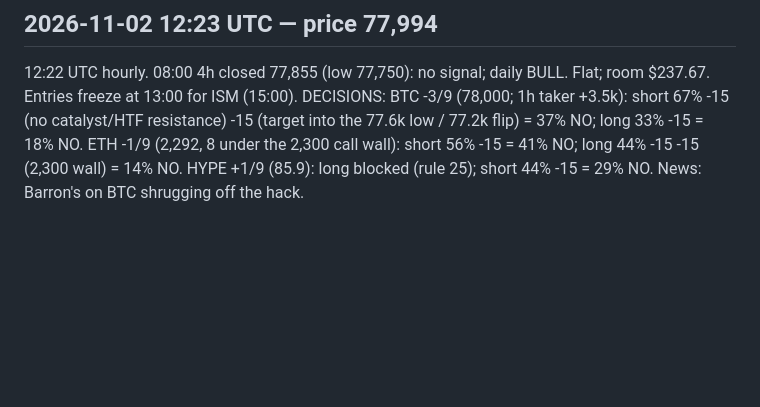
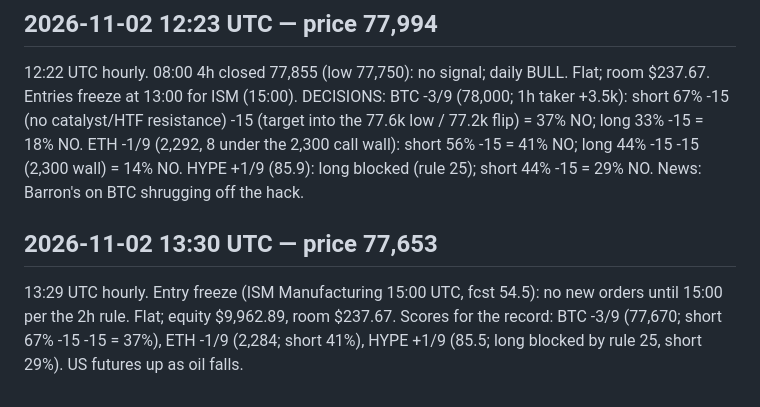
Before and after one commit to ArgyPorgy/btc-perp-desk, a Markdown page: quant/paper/journal.md, the part around the change. Rendered like a GitHub page; blank space fills up the shorter version.

Commit message:
Desk hourly run 13:29 UTC: ISM entry freeze, flat
Co-Authored-By: Claude Opus 5.5 <noreply@anthropic.com>
Claude-Session: https://claude.ai/code/session_01K8qAoSYzdvejmuY9FpeiSj

```diff
--- a/quant/paper/journal.md
+++ b/quant/paper/journal.md
@@ -673,3 +673,6 @@
 
 ## 2026-11-02 12:23 UTC — price 77,994
 12:22 UTC hourly. 08:00 4h closed 77,855 (low 77,750): no signal; daily BULL. Flat; room $237.67. Entries freeze at 13:00 for ISM (15:00). DECISIONS: BTC -3/9 (78,000; 1h taker +3.5k): short 67% -15 (no catalyst/HTF resistance) -15 (target into the 77.6k low / 77.2k flip) = 37% NO; long 33% -15 = 18% NO. ETH -1/9 (2,292, 8 under the 2,300 call wall): short 56% -15 = 41% NO; long 44% -15 -15 (2,300 wall) = 14% NO. HYPE +1/9 (85.9): long blocked (rule 25); short 44% -15 = 29% NO. News: Barron's on BTC shrugging off the hack.
+
+## 2026-11-02 13:30 UTC — price 77,653
+13:29 UTC hourly. Entry freeze (ISM Manufacturing 15:00 UTC, fcst 54.5): no new orders until 15:00 per the 2h rule. Flat; equity $9,962.89, room $237.67. Scores for the record: BTC -3/9 (77,670; short 67% -15 -15 = 37%), ETH -1/9 (2,284; short 41%), HYPE +1/9 (85.5; long blocked by rule 25, short 29%). US futures up as oil falls.
```
